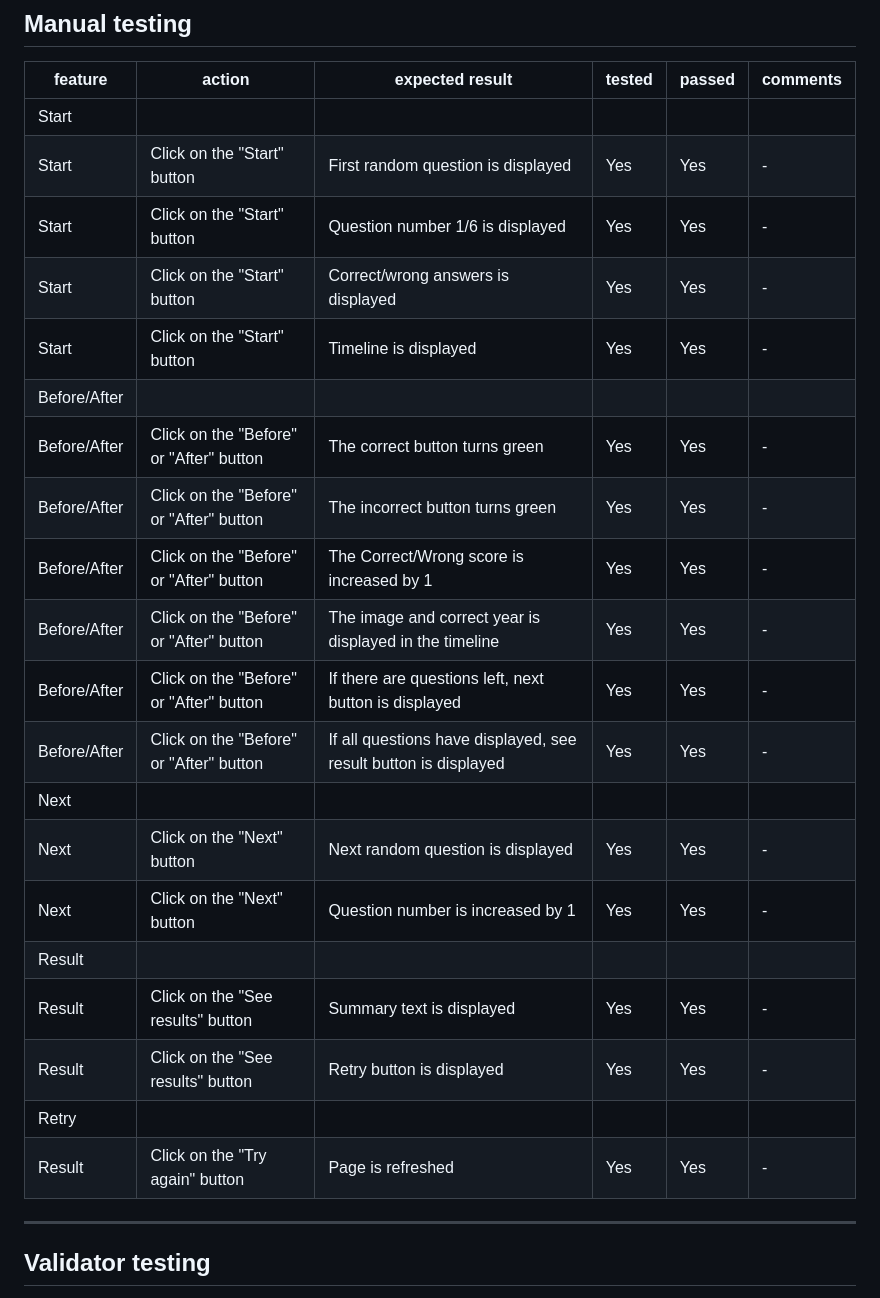
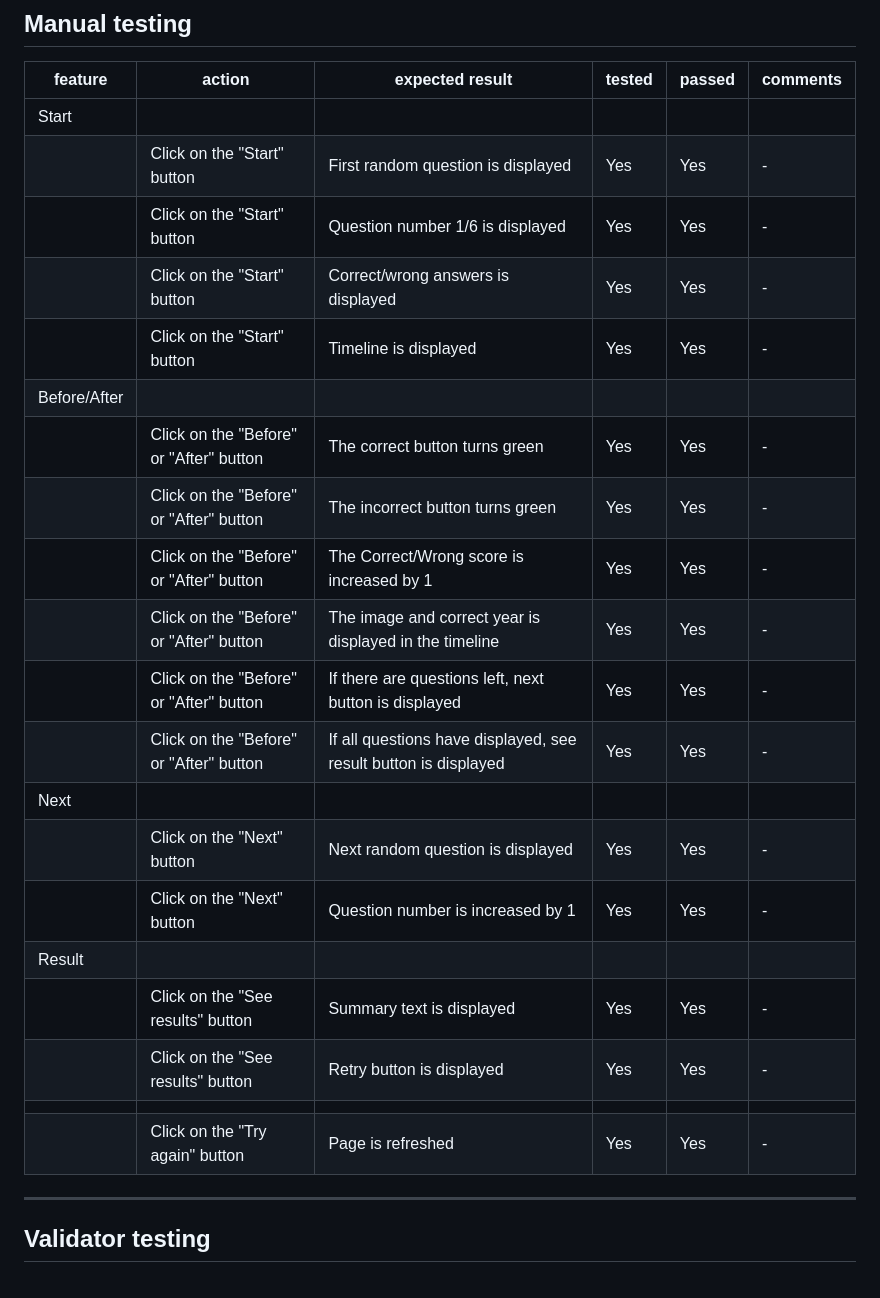
Before and after one commit to ollebrask/timeline-quiz, a Markdown page: TESTING.md, the part around the change. GitHub-like rendering.

Commit message:
Edit manual testing in TESTING

```diff
--- a/TESTING.md
+++ b/TESTING.md
@@ -44,25 +44,25 @@ In order to confirm the correct functionality, responsiveness, and appearance:
 | feature | action | expected result | tested | passed | comments |
 | --- | --- | --- | --- | --- | --- |
 | Start | | | | | |
-| Start | Click on the "Start" button | First random question is displayed | Yes | Yes | - |
-| Start | Click on the "Start" button | Question number 1/6 is displayed | Yes | Yes | - |
-| Start | Click on the "Start" button | Correct/wrong answers is displayed | Yes | Yes | - |
-| Start | Click on the "Start" button | Timeline is displayed | Yes | Yes | - |
+|  | Click on the "Start" button | First random question is displayed | Yes | Yes | - |
+|  | Click on the "Start" button | Question number 1/6 is displayed | Yes | Yes | - |
+|  | Click on the "Start" button | Correct/wrong answers is displayed | Yes | Yes | - |
+|  | Click on the "Start" button | Timeline is displayed | Yes | Yes | - |
 | Before/After | | | | | |
-| Before/After | Click on the "Before" or "After" button | The correct button turns green | Yes | Yes | - |
-| Before/After | Click on the "Before" or "After" button | The incorrect button turns green | Yes | Yes | - |
-| Before/After | Click on the "Before" or "After" button | The Correct/Wrong score is increased by 1 | Yes | Yes | - |
-| Before/After | Click on the "Before" or "After" button | The image and correct year is displayed in the timeline | Yes | Yes | - |
-| Before/After | Click on the "Before" or "After" button | If there are questions left, next button is displayed | Yes | Yes | - |
-| Before/After | Click on the "Before" or "After" button | If all questions have displayed, see result button is displayed | Yes | Yes | - |
+|  | Click on the "Before" or "After" button | The correct button turns green | Yes | Yes | - |
+|  | Click on the "Before" or "After" button | The incorrect button turns green | Yes | Yes | - |
+|  | Click on the "Before" or "After" button | The Correct/Wrong score is increased by 1 | Yes | Yes | - |
+|  | Click on the "Before" or "After" button | The image and correct year is displayed in the timeline | Yes | Yes | - |
+|  | Click on the "Before" or "After" button | If there are questions left, next button is displayed | Yes | Yes | - |
+|  | Click on the "Before" or "After" button | If all questions have displayed, see result button is displayed | Yes | Yes | - |
 | Next | | | | | |
-| Next | Click on the "Next" button | Next random question is displayed | Yes | Yes | - |
-| Next | Click on the "Next" button | Question number is increased by 1 | Yes | Yes | - |
+|  | Click on the "Next" button | Next random question is displayed | Yes | Yes | - |
+|  | Click on the "Next" button | Question number is increased by 1 | Yes | Yes | - |
 | Result | | | | | |
-| Result | Click on the "See results" button | Summary text is displayed | Yes | Yes | - |
-| Result | Click on the "See results" button | Retry button is displayed | Yes | Yes | - |
-| Retry | | | | | |
-| Result | Click on the "Try again" button | Page is refreshed | Yes | Yes | - |
+|  | Click on the "See results" button | Summary text is displayed | Yes | Yes | - |
+|  | Click on the "See results" button | Retry button is displayed | Yes | Yes | - |
+|  | | | | | |
+|  | Click on the "Try again" button | Page is refreshed | Yes | Yes | - |
 
 
 ---
```
